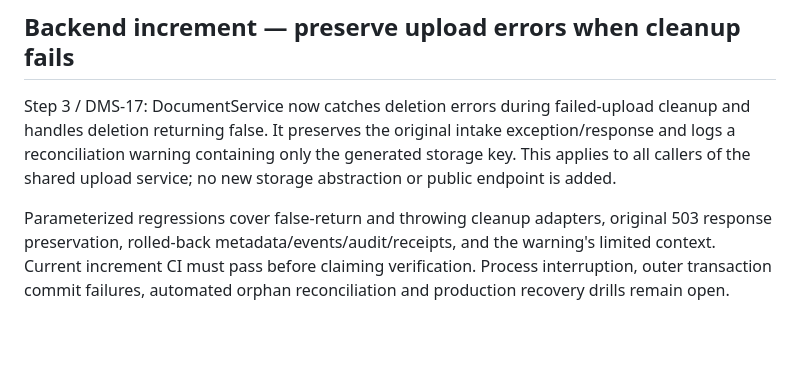
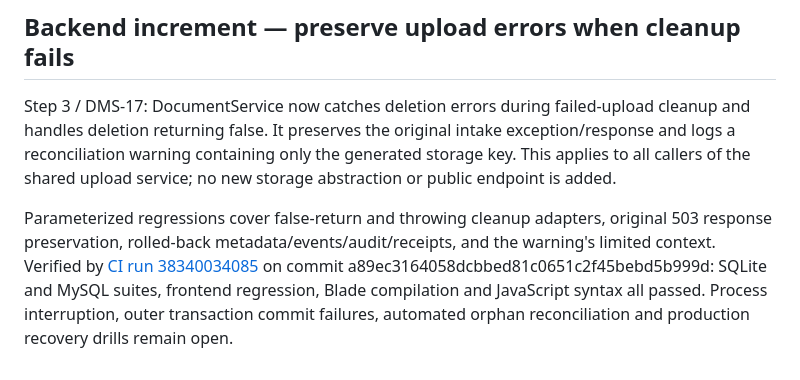
Before and after one commit to AAAAA13-sys/school-document-management, a Markdown page: Implementation.md, the part around the change. Drawn GitHub-style; blank space fills up the shorter version.

Commit message:
docs: record successful backend cleanup recovery verification

```diff
--- a/Implementation.md
+++ b/Implementation.md
@@ -203,4 +203,4 @@ No release gate is declared complete from these partial results. Continue with r
 
 Step 3 / DMS-17: DocumentService now catches deletion errors during failed-upload cleanup and handles deletion returning false. It preserves the original intake exception/response and logs a reconciliation warning containing only the generated storage key. This applies to all callers of the shared upload service; no new storage abstraction or public endpoint is added.
 
-Parameterized regressions cover false-return and throwing cleanup adapters, original 503 response preservation, rolled-back metadata/events/audit/receipts, and the warning's limited context. Current increment CI must pass before claiming verification. Process interruption, outer transaction commit failures, automated orphan reconciliation and production recovery drills remain open.
+Parameterized regressions cover false-return and throwing cleanup adapters, original 503 response preservation, rolled-back metadata/events/audit/receipts, and the warning's limited context. Verified by [CI run 38340034085](https://github.com/AAAAA13-sys/school-document-management/actions/runs/38340034085) on commit a89ec3164058dcbbed81c0651c2f45bebd5b999d: SQLite and MySQL suites, frontend regression, Blade compilation and JavaScript syntax all passed. Process interruption, outer transaction commit failures, automated orphan reconciliation and production recovery drills remain open.
```
